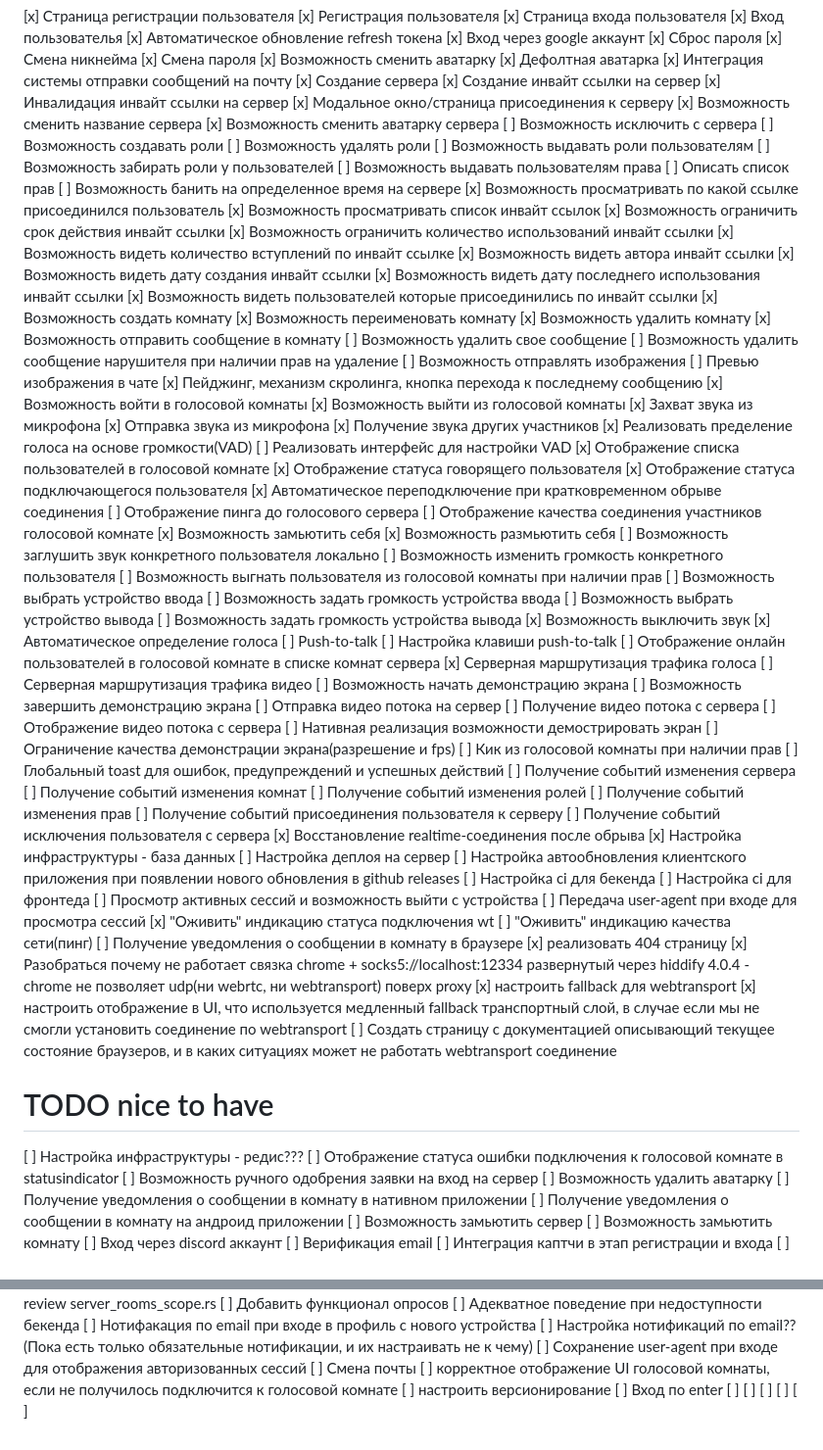
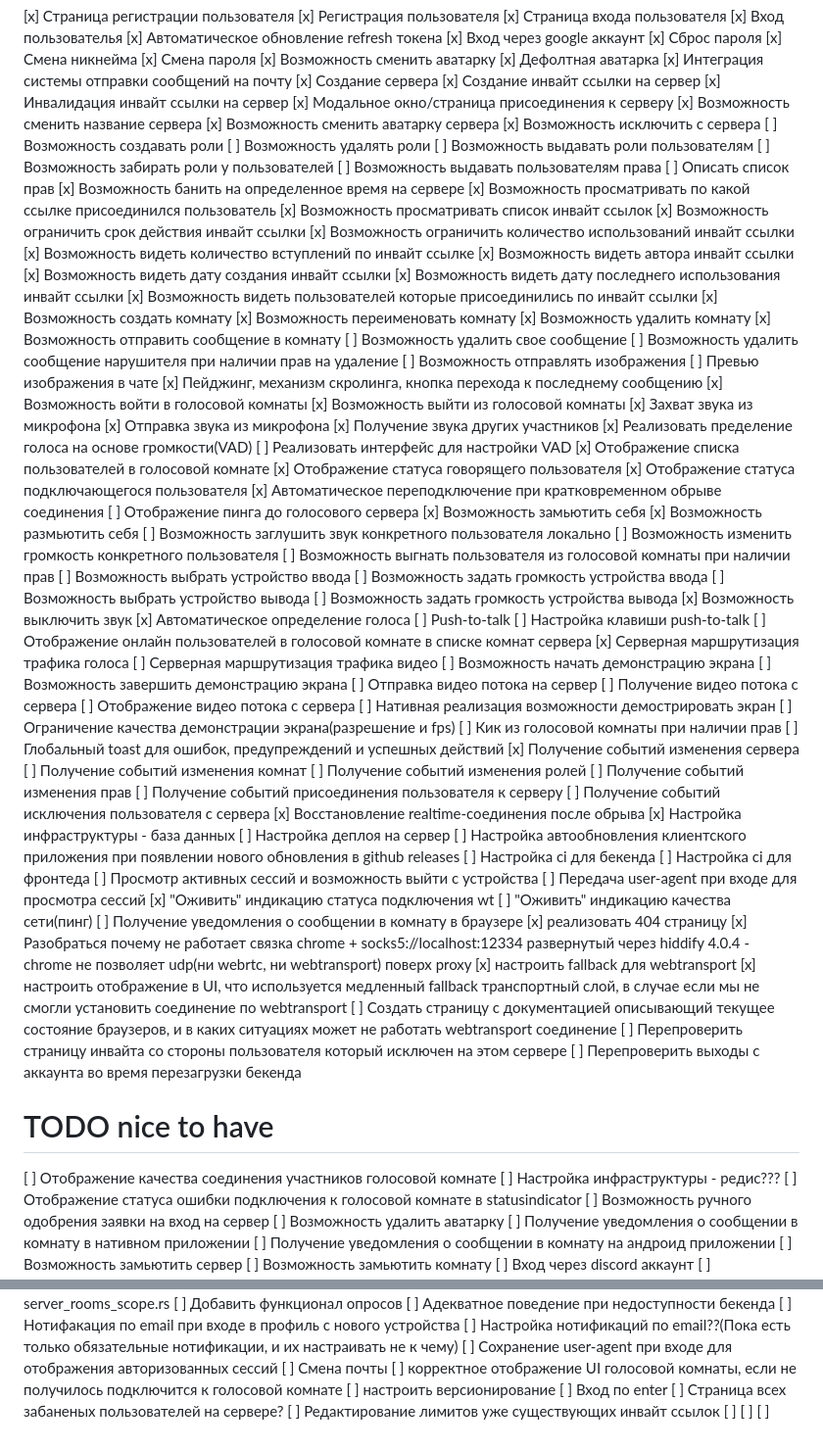
Before and after one commit to loject/cheenhub, a Markdown page: todo.md, 2 parts joined by grey strips. Shown at 98% size. Rendered like a GitHub page.

Commit message:
docs: update project todo list

```diff
--- a/todo.md
+++ b/todo.md
@@ -17,14 +17,14 @@
 [x] Модальное окно/страница присоединения к серверу
 [x] Возможность сменить название сервера
 [x] Возможность сменить аватарку сервера
-[ ] Возможность исключить с сервера
+[x] Возможность исключить с сервера
 [ ] Возможность создавать роли
 [ ] Возможность удалять роли
 [ ] Возможность выдавать роли пользователям
 [ ] Возможность забирать роли у пользователей
 [ ] Возможность выдавать пользователям права
 [ ] Описать список прав
-[ ] Возможность банить на определенное время на сервере
+[x] Возможность банить на определенное время на сервере
 [x] Возможность просматривать по какой ссылке присоединился пользователь
 [x] Возможность просматривать список инвайт ссылок
 [x] Возможность ограничить срок действия инвайт ссылки
@@ -55,7 +55,6 @@
 [x] Отображение статуса подключающегося пользователя
 [x] Автоматическое переподключение при кратковременном обрыве соединения
 [ ] Отображение пинга до голосового сервера
-[ ] Отображение качества соединения участников голосовой комнате
 [x] Возможность замьютить себя
 [x] Возможность размьютить себя
 [ ] Возможность заглушить звук конкретного пользователя локально
@@ -81,7 +80,7 @@
 [ ] Ограничение качества демонстрации экрана(разрешение и fps)
 [ ] Кик из голосовой комнаты при наличии прав
 [ ] Глобальный toast для ошибок, предупреждений и успешных действий
-[ ] Получение событий изменения сервера
+[x] Получение событий изменения сервера
 [ ] Получение событий изменения комнат
 [ ] Получение событий изменения ролей
 [ ] Получение событий изменения прав
@@ -103,8 +102,11 @@
 [x] настроить fallback для webtransport
 [x] настроить отображение в UI, что используется медленный fallback транспортный слой, в случае если мы не смогли установить соединение по webtransport
 [ ] Создать страницу с документацией описывающий текущее состояние браузеров, и в каких ситуациях может не работать webtransport соединение
+[ ] Перепроверить страницу инвайта со стороны пользователя который исключен на этом сервере
+[ ] Перепроверить выходы с аккаунта во время перезагрузки бекенда
 
 # TODO nice to have
+[ ] Отображение качества соединения участников голосовой комнате
 [ ] Настройка инфраструктуры - редис???
 [ ] Отображение статуса ошибки подключения к голосовой комнате в statusindicator
 [ ] Возможность ручного одобрения заявки на вход на сервер
@@ -156,8 +158,8 @@
 [ ] корректное отображение UI голосовой комнаты, если не получилось подключится к голосовой комнате
 [ ] настроить версионирование
 [ ] Вход по enter
+[ ] Страница всех забаненых пользователей на сервере?
+[ ] Редактирование лимитов уже существующих инвайт ссылок
 [ ]
 [ ]
 [ ]
-[ ]
-[ ]
```
